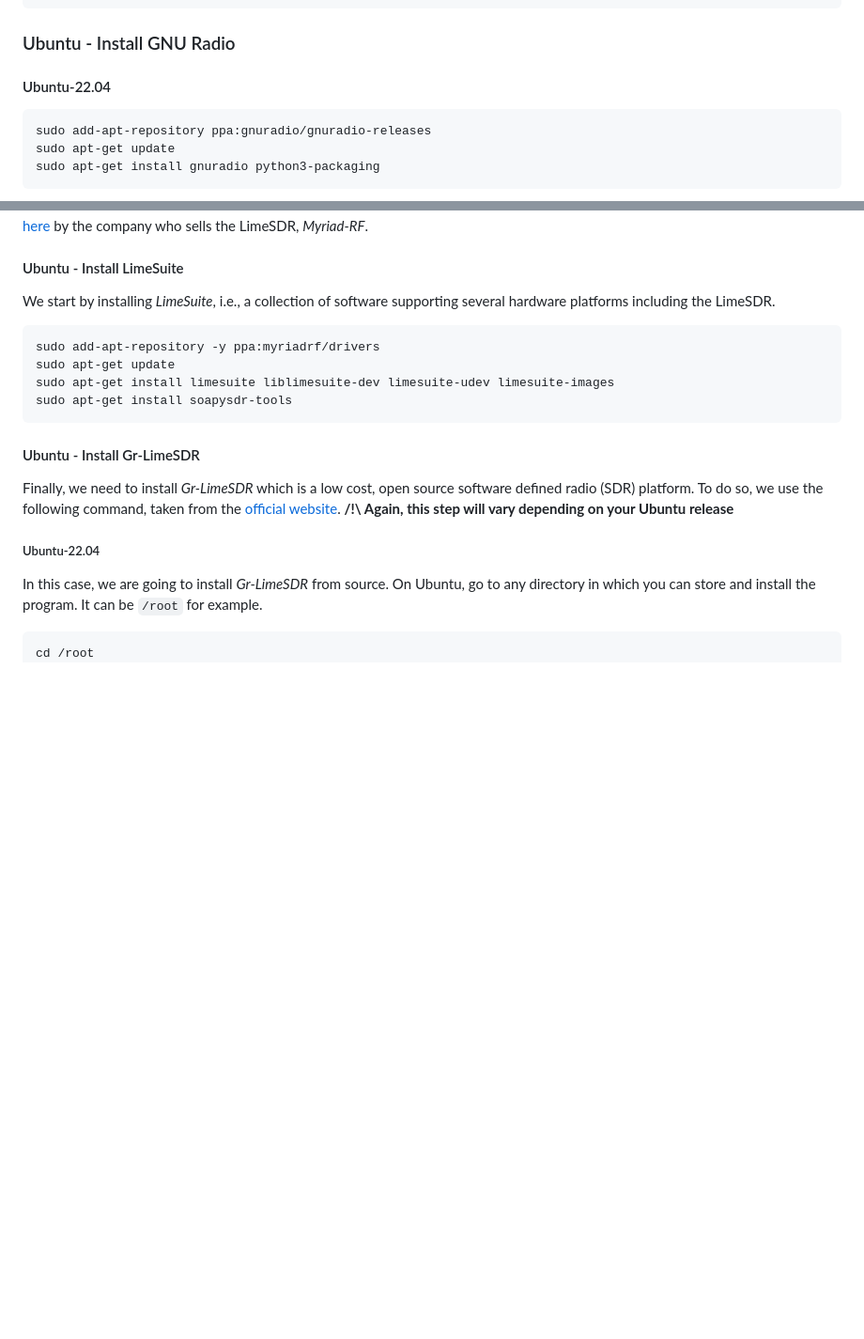
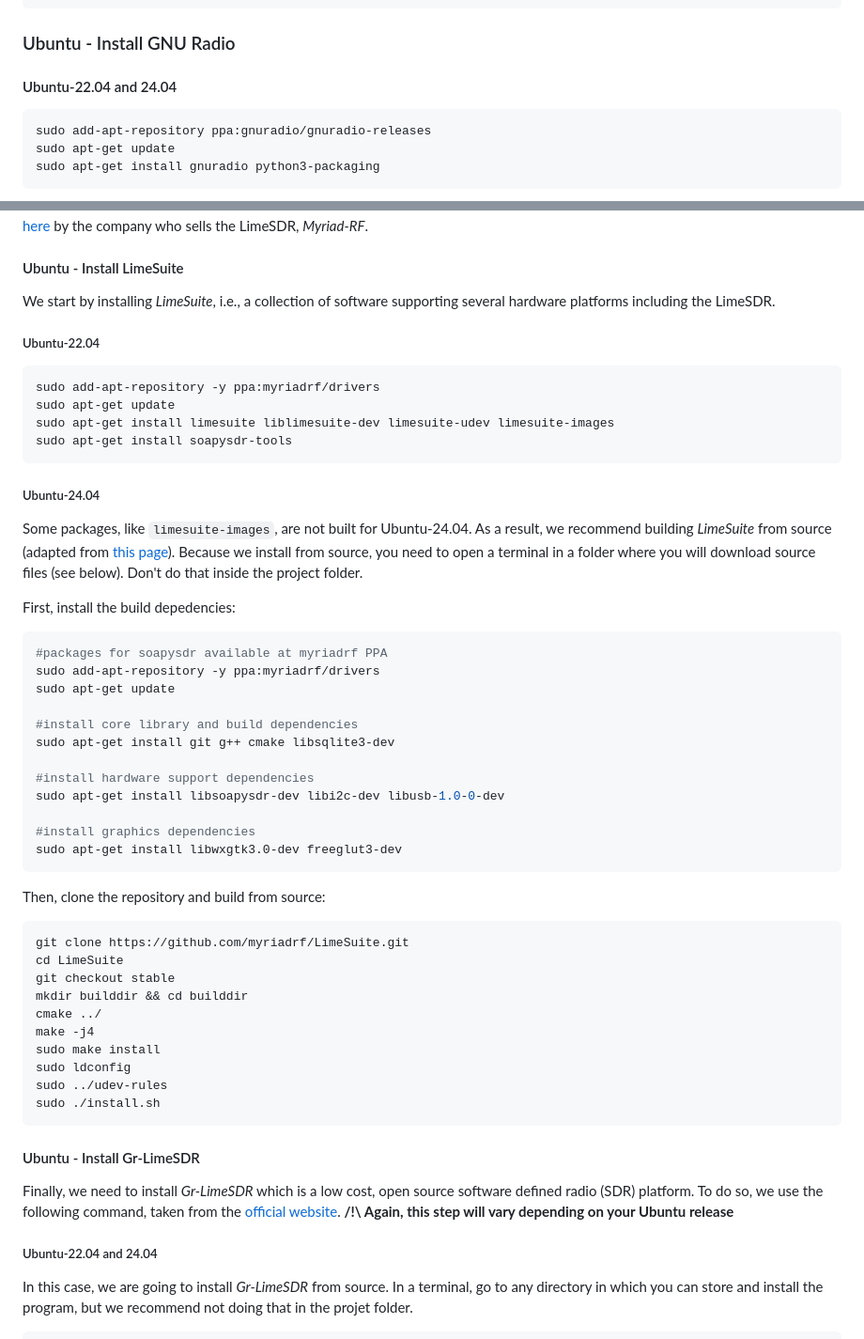
Before and after one commit to Anthiaume/LELEC210X-GroupA, a Markdown page: INSTALL.md, 2 parts joined by grey strips. Shown: that part at 94% size. Drawn GitHub-style; blank space fills up the shorter version.

Commit message:
chore(docs): update install guidelines for Ubuntu 24.04

````diff
--- a/INSTALL.md
+++ b/INSTALL.md
@@ -249,7 +249,7 @@ sudo apt-get install cmake
 
 ### Ubuntu - Install GNU Radio
 
-#### Ubuntu-22.04
+#### Ubuntu-22.04 and 24.04
 
 ```bash
 sudo add-apt-repository ppa:gnuradio/gnuradio-releases
@@ -327,11 +327,51 @@ by the company who sells the LimeSDR, _Myriad-RF_.
 We start by installing _LimeSuite_, i.e.,
 a collection of software supporting several hardware platforms including the LimeSDR.
 
+##### Ubuntu-22.04
+
 ```bash
 sudo add-apt-repository -y ppa:myriadrf/drivers
 sudo apt-get update
 sudo apt-get install limesuite liblimesuite-dev limesuite-udev limesuite-images
 sudo apt-get install soapysdr-tools
+```
+
+##### Ubuntu-24.04
+
+Some packages, like `limesuite-images`, are not built for Ubuntu-24.04. As a result, we recommend building
+_LimeSuite_ from source (adapted from [this page](https://wiki.myriadrf.org/Lime_Suite)). Because we install from source,
+you need to open a terminal in a folder where you will download source files (see below). Don't do that inside the project folder.
+
+First, install the build depedencies:
+
+```bash
+#packages for soapysdr available at myriadrf PPA
+sudo add-apt-repository -y ppa:myriadrf/drivers
+sudo apt-get update
+
+#install core library and build dependencies
+sudo apt-get install git g++ cmake libsqlite3-dev
+
+#install hardware support dependencies
+sudo apt-get install libsoapysdr-dev libi2c-dev libusb-1.0-0-dev
+
+#install graphics dependencies
+sudo apt-get install libwxgtk3.0-dev freeglut3-dev
+```
+
+Then, clone the repository and build from source:
+
+```bash
+git clone https://github.com/myriadrf/LimeSuite.git
+cd LimeSuite
+git checkout stable
+mkdir builddir && cd builddir
+cmake ../
+make -j4
+sudo make install
+sudo ldconfig
+sudo ../udev-rules
+sudo ./install.sh
 ```
 
 #### Ubuntu - Install Gr-LimeSDR
@@ -341,13 +381,12 @@ To do so, we use the following command,
 taken from the [official website](https://wiki.myriadrf.org/Gr-limesdr_Plugin_for_GNURadio).
 **/!\ Again, this step will vary depending on your Ubuntu release**
 
-##### Ubuntu-22.04
+##### Ubuntu-22.04 and 24.04
 
-In this case, we are going to install _Gr-LimeSDR_ from source. On Ubuntu, go to any directory in
-which you can store and install the program. It can be `/root` for example.
+In this case, we are going to install _Gr-LimeSDR_ from source. In a terminal, go to any directory in
+which you can store and install the program, but we recommend not doing that in the projet folder.
 
 ```bash
-cd /root
 git clone https://github.com/chrisjohgorman/gr-limesdr.git
 cd gr-limesdr
 mkdir build
````
Also changed, not shown: other parts of INSTALL.md (+18 -7 lines).
